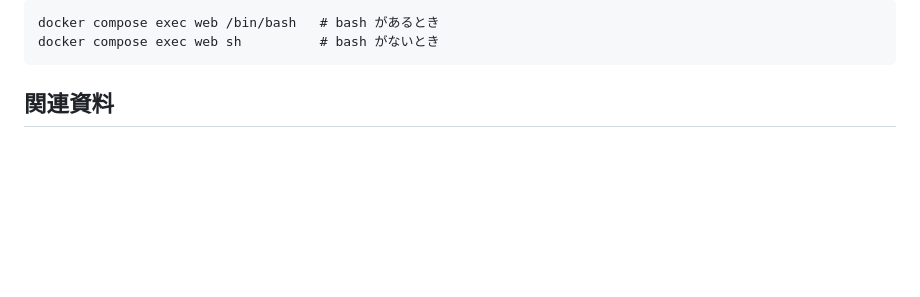
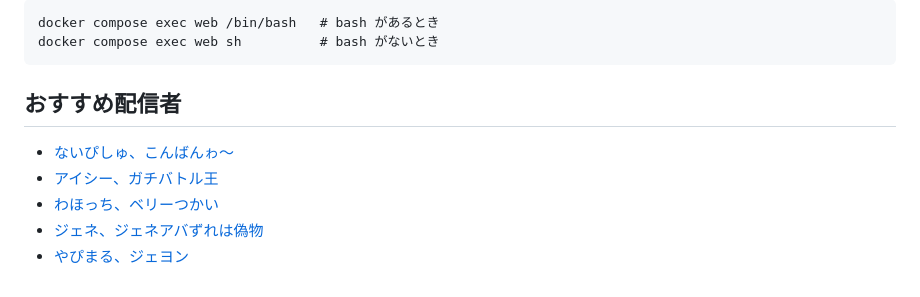
Before and after one commit to neco3coffee/exit_cheat_bs, a Markdown page: README.md, the part around the change. Drawn GitHub-style; blank space fills up the shorter version.

Commit message:
Add recommended streamers section to README

````diff
--- a/README.md
+++ b/README.md
@@ -119,4 +119,10 @@ docker compose exec web /bin/bash   # bash があるとき
 docker compose exec web sh          # bash がないとき
 ```
 
-## 関連資料
+## おすすめ配信者
+
+- [ないぴしゅ、こんばんゎ〜](https://www.tiktok.com/@naipishu3000)
+- [アイシー、ガチバトル王](https://www.youtube.com/channel/UCmZnnVj4QEBekl-jrxkjRog)
+- [わほっち、ベリーつかい](https://www.youtube.com/@-Wahochi)
+- [ジェネ、ジェネアバずれは偽物](https://www.youtube.com/@Jene_Azure)
+- [やぴまる、ジェヨン](https://www.youtube.com/@YAPIMARU)
````
